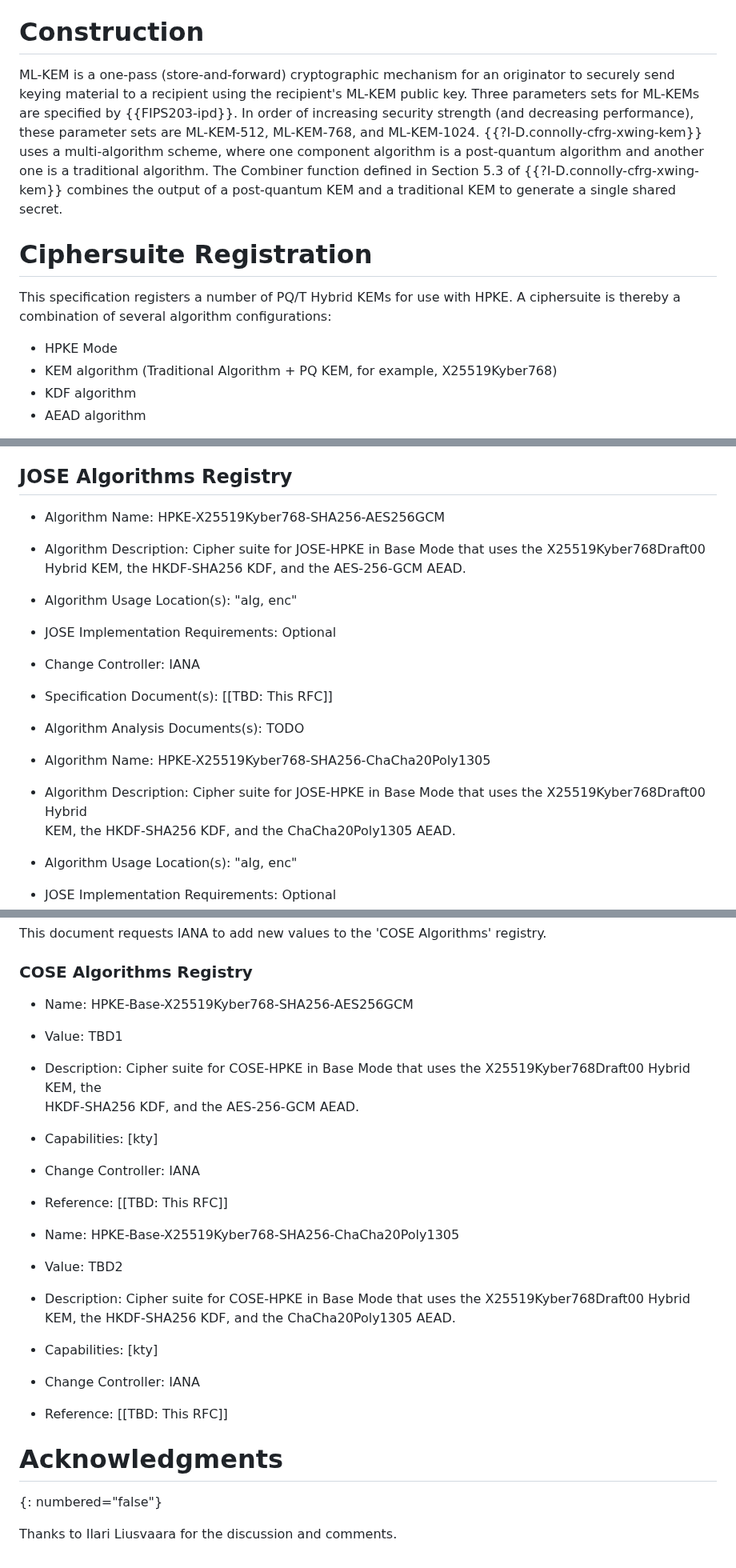
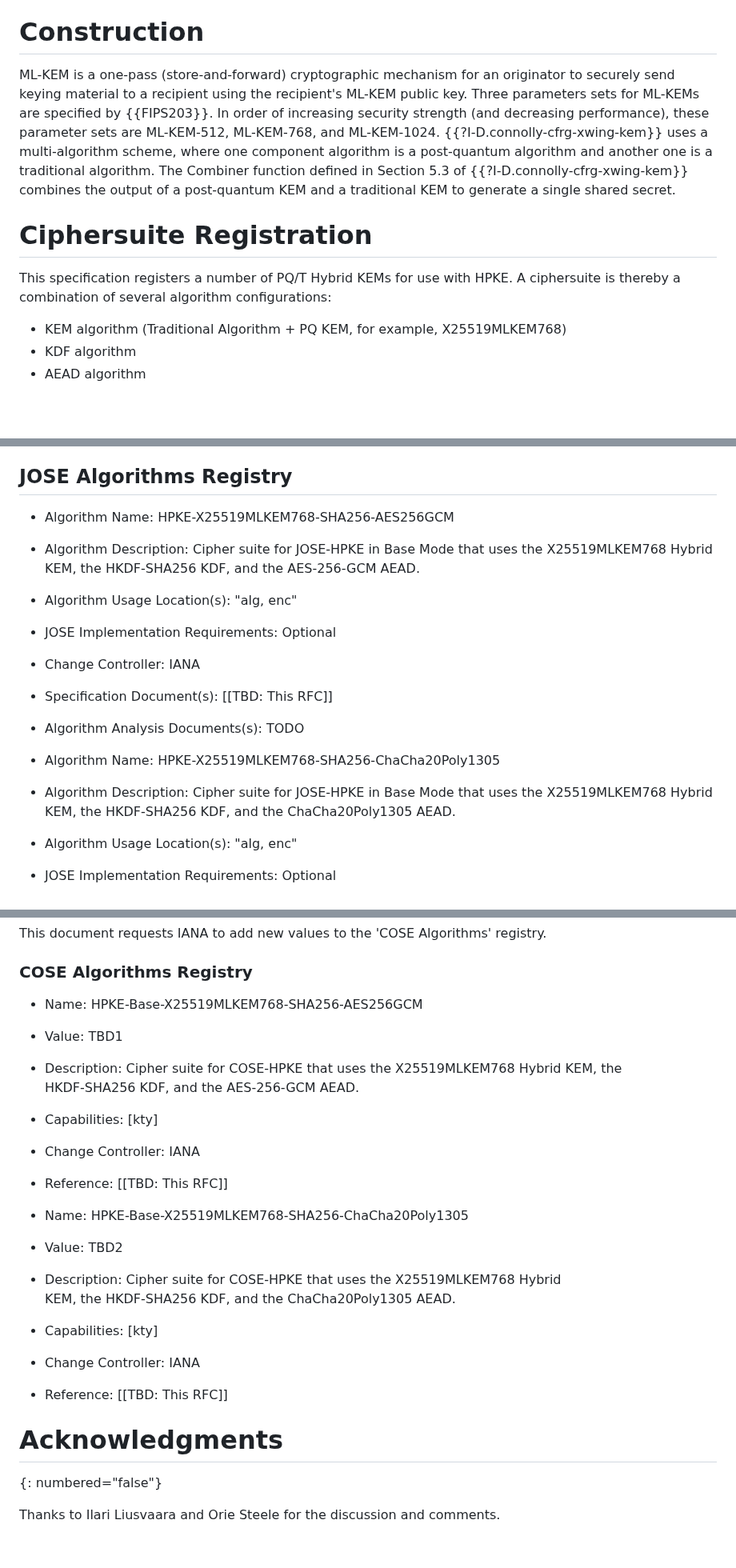
Before and after one commit to tireddy2/Hybrid-KEM-with-COSE-JOSE, a Markdown page: draft-reddy-cose-jose-pqc-hybrid-hpke.md, 3 parts joined by grey strips. Shown at 80% size. Drawn GitHub-style; blank space fills up the shorter version.

Commit message:
Address comments from the COSE WG

```diff
--- a/draft-reddy-cose-jose-pqc-hybrid-hpke.md
+++ b/draft-reddy-cose-jose-pqc-hybrid-hpke.md
@@ -90,7 +90,7 @@ This document makes use of the terms defined in {{?I-D.ietf-pquip-pqt-hybrid-ter
 
 # Construction
 
-ML-KEM is a one-pass (store-and-forward) cryptographic mechanism for an originator to securely send keying material to a recipient using the recipient's ML-KEM public key. Three parameters sets for ML-KEMs are specified by {{FIPS203-ipd}}. In order of increasing security strength (and decreasing performance), these parameter sets
+ML-KEM is a one-pass (store-and-forward) cryptographic mechanism for an originator to securely send keying material to a recipient using the recipient's ML-KEM public key. Three parameters sets for ML-KEMs are specified by {{FIPS203}}. In order of increasing security strength (and decreasing performance), these parameter sets
 are ML-KEM-512, ML-KEM-768, and ML-KEM-1024. {{?I-D.connolly-cfrg-xwing-kem}} uses a multi-algorithm scheme,
 where one component algorithm is a post-quantum algorithm and another one is a traditional algorithm. The Combiner function defined in Section 5.3 of {{?I-D.connolly-cfrg-xwing-kem}} combines the output of a post-quantum KEM and a traditional KEM to generate a single shared secret.
 
@@ -98,8 +98,7 @@ where one component algorithm is a post-quantum algorithm and another one is a t
 
 This specification registers a number of PQ/T Hybrid KEMs for use with HPKE. A ciphersuite is thereby a combination of several algorithm configurations:
 
-- HPKE Mode
-- KEM algorithm (Traditional Algorithm + PQ KEM, for example, X25519Kyber768)
+- KEM algorithm (Traditional Algorithm + PQ KEM, for example, X25519MLKEM768)
 - KDF algorithm
 - AEAD algorithm
 
@@ -126,8 +125,8 @@ This document requests IANA to add new values to the "JSON Web Signature and Enc
 
 ## JOSE Algorithms Registry
 
-- Algorithm Name: HPKE-X25519Kyber768-SHA256-AES256GCM
-- Algorithm Description: Cipher suite for JOSE-HPKE in Base Mode that uses the X25519Kyber768Draft00 Hybrid
+- Algorithm Name: HPKE-X25519MLKEM768-SHA256-AES256GCM
+- Algorithm Description: Cipher suite for JOSE-HPKE in Base Mode that uses the X25519MLKEM768 Hybrid
   KEM, the HKDF-SHA256 KDF, and the AES-256-GCM AEAD.
 - Algorithm Usage Location(s): "alg, enc"
 - JOSE Implementation Requirements: Optional
@@ -135,8 +134,8 @@ This document requests IANA to add new values to the "JSON Web Signature and Enc
 - Specification Document(s): [[TBD: This RFC]]
 - Algorithm Analysis Documents(s): TODO
 
-- Algorithm Name: HPKE-X25519Kyber768-SHA256-ChaCha20Poly1305
-- Algorithm Description: Cipher suite for JOSE-HPKE in Base Mode that uses the X25519Kyber768Draft00 Hybrid
+- Algorithm Name: HPKE-X25519MLKEM768-SHA256-ChaCha20Poly1305
+- Algorithm Description: Cipher suite for JOSE-HPKE in Base Mode that uses the X25519MLKEM768 Hybrid
   KEM, the HKDF-SHA256 KDF, and the ChaCha20Poly1305 AEAD.
 - Algorithm Usage Location(s): "alg, enc"
 - JOSE Implementation Requirements: Optional
@@ -150,17 +149,17 @@ This document requests IANA to add new values to the 'COSE Algorithms' registry.
 
 ### COSE Algorithms Registry
 
-*  Name: HPKE-Base-X25519Kyber768-SHA256-AES256GCM
+*  Name: HPKE-Base-X25519MLKEM768-SHA256-AES256GCM
 *  Value: TBD1
-*  Description: Cipher suite for COSE-HPKE in Base Mode that uses the X25519Kyber768Draft00 Hybrid KEM, the
+*  Description: Cipher suite for COSE-HPKE that uses the X25519MLKEM768 Hybrid KEM, the
    HKDF-SHA256 KDF, and the AES-256-GCM AEAD.
 *  Capabilities: [kty]
 *  Change Controller: IANA
 *  Reference: [[TBD: This RFC]]
 
-*  Name: HPKE-Base-X25519Kyber768-SHA256-ChaCha20Poly1305
+*  Name: HPKE-Base-X25519MLKEM768-SHA256-ChaCha20Poly1305
 *  Value: TBD2
-*  Description: Cipher suite for COSE-HPKE in Base Mode that uses the X25519Kyber768Draft00 Hybrid
+*  Description: Cipher suite for COSE-HPKE that uses the X25519MLKEM768 Hybrid
    KEM, the HKDF-SHA256 KDF, and the ChaCha20Poly1305 AEAD.
 *  Capabilities: [kty]
 *  Change Controller: IANA
@@ -169,4 +168,4 @@ This document requests IANA to add new values to the 'COSE Algorithms' registry.
 # Acknowledgments
 {: numbered="false"}
 
-Thanks to Ilari Liusvaara for the discussion and comments.
+Thanks to Ilari Liusvaara and Orie Steele for the discussion and comments.
```
Also changed, not shown: other parts of draft-reddy-cose-jose-pqc-hybrid-hpke.md (+3 -3 lines).
